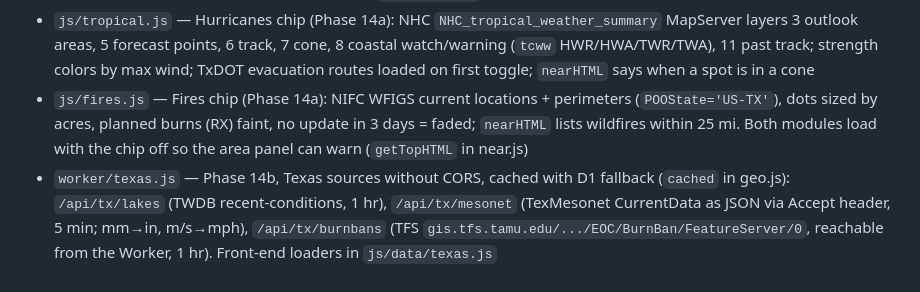
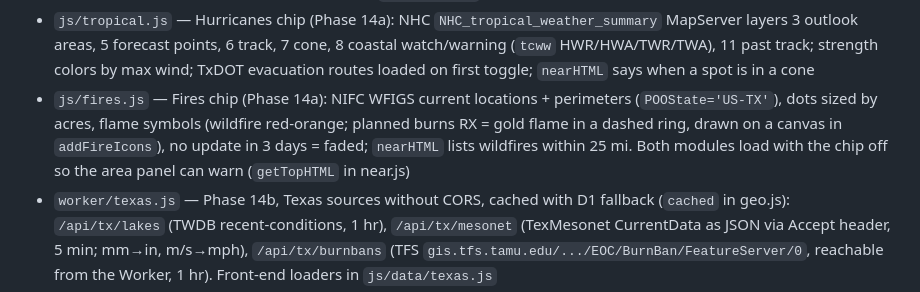
Before and after one commit to 0xReap3r/weather-protocol, a Markdown page: CLAUDE.md, the part around the change. GitHub-like rendering.

Commit message:
Notes: fire symbols
Co-Authored-By: Claude Opus 5.5 <noreply@anthropic.com>
Claude-Session: https://claude.ai/code/session_01B3V2bHSpK8vnr5FVMDexFB

```diff
--- a/CLAUDE.md
+++ b/CLAUDE.md
@@ -83,7 +83,7 @@ Run locally: `npx serve .` then open http://localhost:3000.
 - `js/legends.js` — tap a legend card's title row to fold it; cards live in `#legend-dock`
 - `js/storms.js` — Storms chip: SPC day 1–3 outlooks as glowing risk contours (faint wash, blurred glow edge, crisp line, hatch on ENH+, labels along contours, breathing glow on MDT/HIGH); card with 1–5 scale for the current region, tornado/hail/wind chances, per-hazard views; `levelToday()` feeds fast polling
 - `js/tropical.js` — Hurricanes chip (Phase 14a): NHC `NHC_tropical_weather_summary` MapServer layers 3 outlook areas, 5 forecast points, 6 track, 7 cone, 8 coastal watch/warning (`tcww` HWR/HWA/TWR/TWA), 11 past track; strength colors by max wind; TxDOT evacuation routes loaded on first toggle; `nearHTML` says when a spot is in a cone
-- `js/fires.js` — Fires chip (Phase 14a): NIFC WFIGS current locations + perimeters (`POOState='US-TX'`), dots sized by acres, planned burns (RX) faint, no update in 3 days = faded; `nearHTML` lists wildfires within 25 mi. Both modules load with the chip off so the area panel can warn (`getTopHTML` in near.js)
+- `js/fires.js` — Fires chip (Phase 14a): NIFC WFIGS current locations + perimeters (`POOState='US-TX'`), dots sized by acres, flame symbols (wildfire red-orange; planned burns RX = gold flame in a dashed ring, drawn on a canvas in `addFireIcons`), no update in 3 days = faded; `nearHTML` lists wildfires within 25 mi. Both modules load with the chip off so the area panel can warn (`getTopHTML` in near.js)
 - `worker/texas.js` — Phase 14b, Texas sources without CORS, cached with D1 fallback (`cached` in geo.js): `/api/tx/lakes` (TWDB recent-conditions, 1 hr), `/api/tx/mesonet` (TexMesonet CurrentData as JSON via Accept header, 5 min; mm→in, m/s→mph), `/api/tx/burnbans` (TFS `gis.tfs.tamu.edu/.../EOC/BurnBan/FeatureServer/0`, reachable from the Worker, 1 hr). Front-end loaders in `js/data/texas.js`
 - `js/lakes.js` — Lakes chip: reservoirs colored by % full; "above full" (elevation over conservation pool) glows cyan; flood-control-only reservoirs (no %) are never flagged
 - Rain totals chip also draws TexMesonet stations (24 h / 3 day measured rain; hidden for 1 h) with a station sheet; Fires chip also draws county burn bans, and the area panel names a burn ban for the spot's county
```
